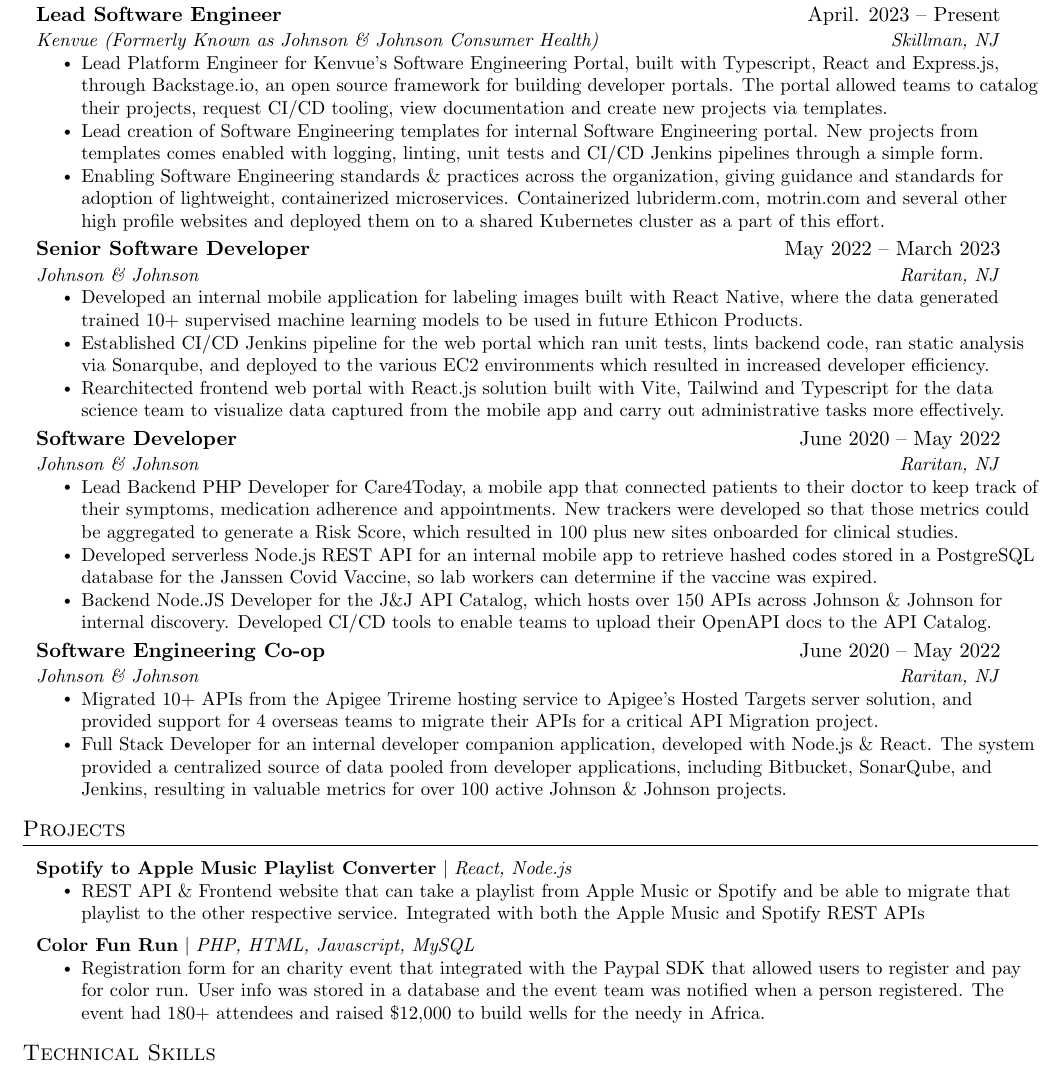
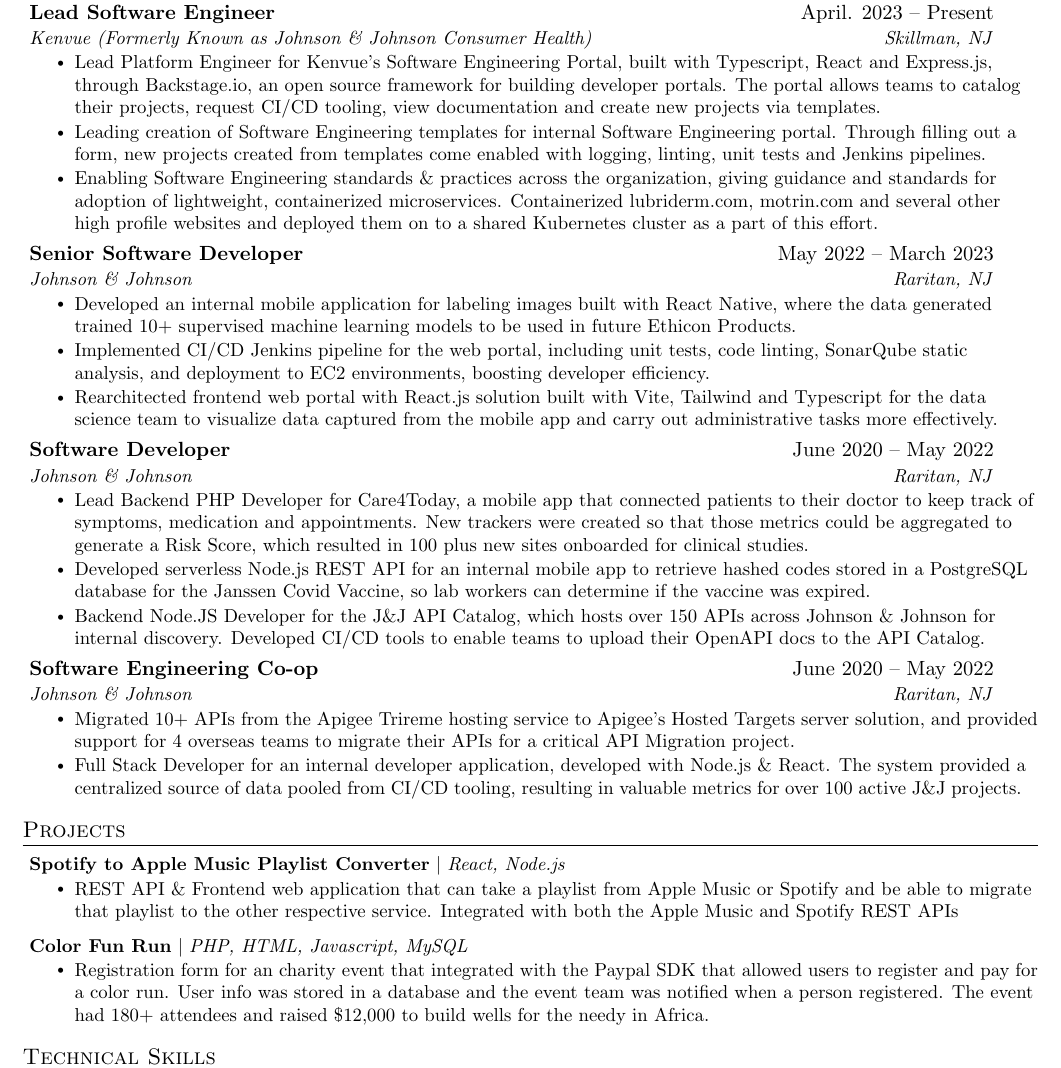
Before and after one commit to jonebdev/JonathanBotrosLatexResume, a LaTeX CV (resume.tex): part of the page, cut so that both start at the same text. Compiled offline with pdfLaTeX.

Commit message:
present tense and rewording

```diff
--- a/resume.tex
+++ b/resume.tex
@@ -55,7 +55,7 @@
 % Sections formatting
 \titleformat{\section}{
   \vspace{-4pt}\scshape\raggedright\large
-}{}{0em}{}[\color{black}\titlerule \vspace{-5pt}]
+}{}{0em}{}[\color{black}\titlerule \vspace{-7pt}]
 
 % Ensure that generate pdf is machine readable/ATS parsable
 \pdfgentounicode=1
@@ -94,7 +94,7 @@
 
 \renewcommand\labelitemii{$\vcenter{\hbox{\tiny$\bullet$}}$}
 
-\newcommand{\resumeSubHeadingListStart}{\begin{itemize}[leftmargin=0.10in, label={}]}
+\newcommand{\resumeSubHeadingListStart}{\begin{itemize}[leftmargin=0.05in, label={}]}
 \newcommand{\resumeSubHeadingListEnd}{\end{itemize}}
 \newcommand{\resumeItemListStart}{\begin{itemize}}
 \newcommand{\resumeItemListEnd}{\end{itemize}\vspace{-5pt}}
@@ -157,8 +157,8 @@
       {Lead Software Engineer}{April. 2023 -- Present}
       {Kenvue (Formerly Known as Johnson \& Johnson Consumer Health)}{Skillman, NJ}
       \resumeItemListStart
-        \resumeItem{Lead Platform Engineer for Kenvue's Software Engineering Portal, built with Typescript, React and Express.js, through Backstage.io, an open source framework for building developer portals. The portal allowed teams to catalog their projects, request CI/CD tooling, view documentation and create new projects via templates. }
-        \resumeItem{Lead creation of Software Engineering templates for internal Software Engineering portal. New projects from templates comes enabled with logging, linting, unit tests and CI/CD Jenkins pipelines through a simple form.}
+        \resumeItem{Lead Platform Engineer for Kenvue's Software Engineering Portal, built with Typescript, React and Express.js, through Backstage.io, an open source framework for building developer portals. The portal allows teams to catalog their projects, request CI/CD tooling, view documentation and create new projects via templates. }
+        \resumeItem{Leading creation of Software Engineering templates for internal Software Engineering portal. Through filling out a form, new projects created from templates come enabled with logging, linting, unit tests and Jenkins pipelines.}
         \resumeItem{Enabling Software Engineering standards \& practices across the organization, giving guidance and standards for adoption of lightweight, containerized microservices. Containerized lubriderm.com, motrin.com and several other high profile websites and deployed them on to a shared Kubernetes cluster as a part of this effort. }
     \resumeItemListEnd
 
@@ -167,8 +167,7 @@
       {Johnson \& Johnson}{Raritan, NJ}
       \resumeItemListStart
         \resumeItem{Developed an internal mobile application for labeling images built with React Native, where the data generated trained 10+ supervised machine learning models to be used in future Ethicon Products.}
-        \resumeItem{Established CI/CD Jenkins pipeline for the web portal which ran unit tests, lints backend code, ran static analysis via
-Sonarqube, and deployed to the various EC2 environments which resulted in increased developer efficiency.}
+        \resumeItem{Implemented CI/CD Jenkins pipeline for the web portal, including unit tests, code linting, SonarQube static analysis, and deployment to EC2 environments, boosting developer efficiency.}
         \resumeItem{Rearchitected frontend web portal with React.js solution built with Vite, Tailwind and Typescript for the data science
 team to visualize data captured from the mobile app and carry out administrative tasks more effectively.}
       \resumeItemListEnd
@@ -178,7 +177,7 @@
       {Johnson \& Johnson}{Raritan, NJ}
       \resumeItemListStart
         \resumeItem{ Lead Backend PHP Developer for Care4Today, a mobile app that connected patients to their doctor to keep track of
-their symptoms, medication adherence and appointments. New trackers were developed so that those metrics could be aggregated to generate a Risk Score, which resulted in 100 {plus} new sites onboarded for clinical studies.}
+ symptoms, medication and appointments. New trackers were created so that those metrics could be aggregated to generate a Risk Score, which resulted in 100 plus new sites onboarded for clinical studies.}
         \resumeItem{ Developed serverless Node.js REST API for an internal mobile app to retrieve hashed codes stored in a PostgreSQL database for the Janssen Covid Vaccine, so lab workers can determine if the vaccine was expired.}
         \resumeItem{ Backend Node.JS Developer for the J\&J API Catalog,  which hosts over 150 APIs across Johnson \& Johnson for internal discovery. Developed CI/CD tools to enable teams to upload their OpenAPI docs to the API Catalog. }
       \resumeItemListEnd
@@ -188,9 +187,7 @@
       \resumeItemListStart
         \resumeItem{ Migrated 10+ APIs from the Apigee Trireme hosting
 service to Apigee’s Hosted Targets server solution, and provided support for 4 overseas teams to migrate their APIs for a critical API Migration project.}
-        \resumeItem{ Full Stack Developer for an internal developer companion application, developed with Node.js \& React. The system provided a centralized source of data pooled from developer applications, including
-Bitbucket, SonarQube, and Jenkins, resulting in valuable metrics for over 100 active Johnson \& Johnson projects.}
-
+        \resumeItem{ Full Stack Developer for an internal developer  application, developed with Node.js \& React. The system provided a centralized source of data pooled from CI/CD tooling, resulting in valuable metrics for over 100 active J\&J projects.}
       \resumeItemListEnd
   \resumeSubHeadingListEnd
 
@@ -204,12 +201,12 @@
           {\textbf{Spotify to Apple Music Playlist Converter} $|$ \emph{React, Node.js}}
           {}
           \resumeItemListStart
-            \resumeItem{ REST API \& Frontend website that can take a playlist from Apple Music or Spotify and be able to migrate that playlist to the other respective service. Integrated with both the Apple Music and Spotify REST APIs}
+            \resumeItem{ REST API \& Frontend web application that can take a playlist from Apple Music or Spotify and be able to migrate that playlist to the other respective service. Integrated with both the Apple Music and Spotify REST APIs}
           \resumeItemListEnd
         \resumeProjectHeading
           {\textbf{Color Fun Run} $|$ \emph{PHP, HTML, Javascript, MySQL}}{}
           \resumeItemListStart
-            \resumeItem{ Registration form for an charity event that integrated with the Paypal SDK that allowed users to register and pay for color run. User info was stored in a database and the event team was notified when a person registered. The event had 180+ attendees and raised \$12,000 to build wells for the needy in Africa.}
+            \resumeItem{ Registration form for an charity event that integrated with the Paypal SDK that allowed users to register and pay for a color run. User info was stored in a database and the event team was notified when a person registered. The event had 180+ attendees and raised \$12,000 to build wells for the needy in Africa.}
           \resumeItemListEnd
     \resumeSubHeadingListEnd
 
```
